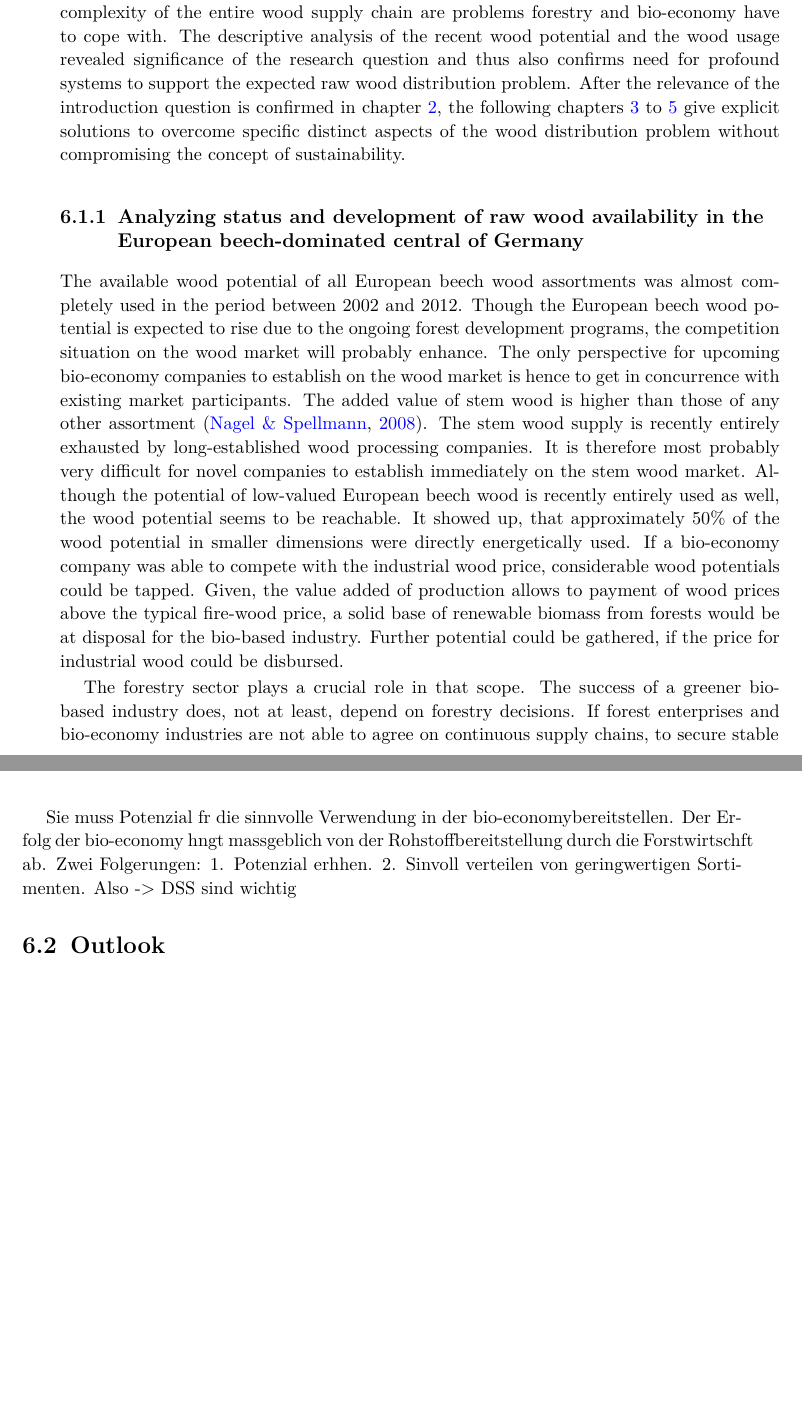
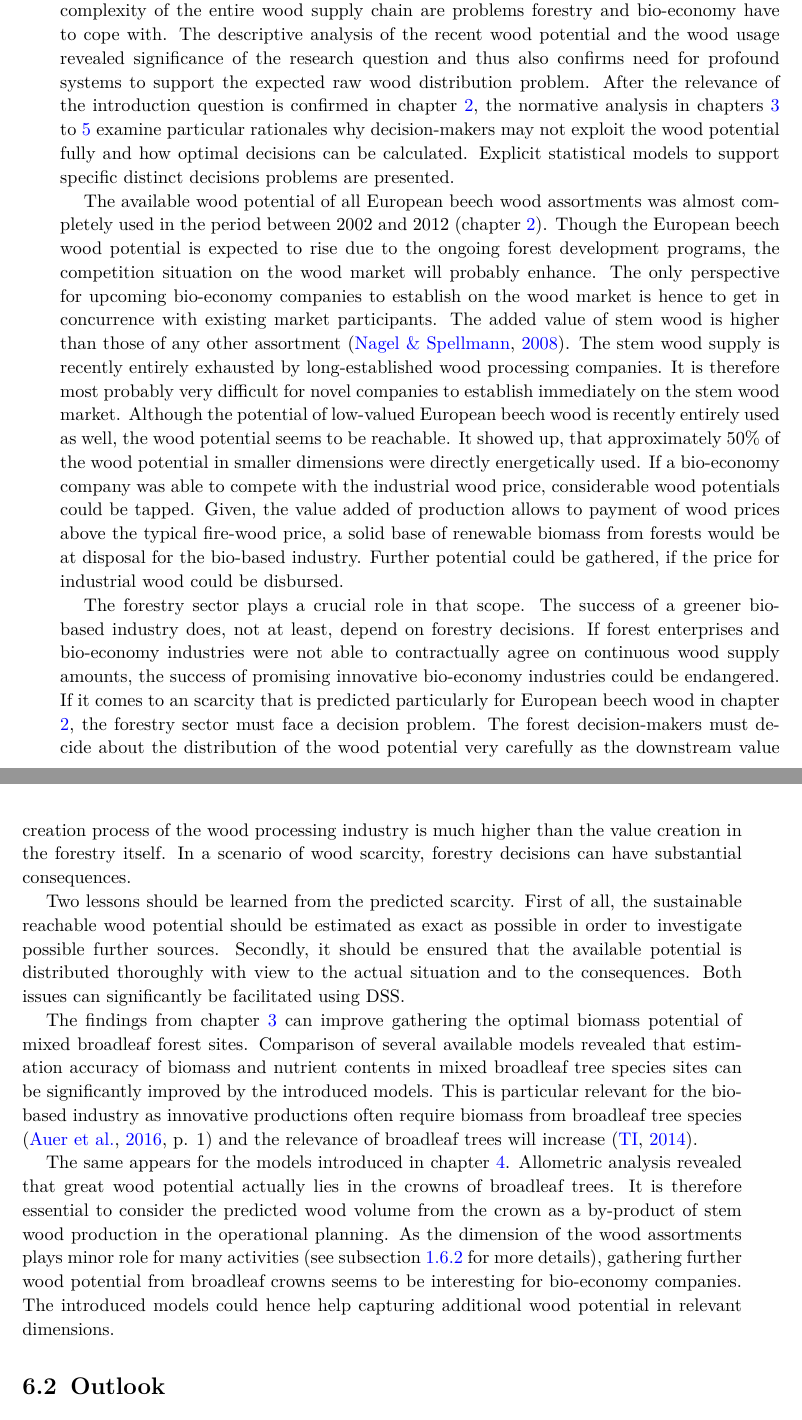
Before and after one commit to kaihusmann/diss, a LaTeX thesis (Dissertation.tex, which reads Discussion.tex): two parts of pages 95 and 96 of 109, joined at a grey line, cut so that both start at the same text, the shorter picture padded with empty space. Compiled offline with pdfLaTeX; the source files are stored in an older character set and shown here as Unicode; a LaTeX package or settings file that is missing is left out.

Commit message:
discussion

```diff
--- a/Discussion.tex
+++ b/Discussion.tex
@@ -6,16 +6,18 @@ The thesis aims on evaluation, development and application of proper methods to
 
 \section{Findings of the thesis}
 \label{sec:discussion:findings}
-The introductory stated hypothesis, that matching demands of the rising bio-economy is actually problematic, is verified in chapter \ref{chap:hzb}. Scarcity of woody biomass and the high complexity of the entire wood supply chain are problems forestry and bio-economy have to cope with. The descriptive analysis of the recent wood potential and the wood usage revealed significance of the research question and thus also confirms need for profound systems to support the expected raw wood distribution problem. After the relevance of the introduction question is confirmed in chapter \ref{chap:hzb}, the following chapters \ref{chap:bm} to \ref{chap:opt} give explicit solutions to overcome specific distinct aspects of the wood distribution problem without compromising the concept of sustainability.
+The introductory stated hypothesis, that matching demands of the rising bio-economy is actually problematic, is verified in chapter \ref{chap:hzb}. Scarcity of woody biomass and the high complexity of the entire wood supply chain are problems forestry and bio-economy have to cope with. The descriptive analysis of the recent wood potential and the wood usage revealed significance of the research question and thus also confirms need for profound systems to support the expected raw wood distribution problem. After the relevance of the introduction question is confirmed in chapter \ref{chap:hzb}, the normative analysis in chapters \ref{chap:bm} to \ref{chap:opt} examine particular rationales why decision-makers may not exploit the wood potential fully and how optimal decisions can be calculated. Explicit statistical models to support specific distinct decisions problems are presented.
 
-\subsection{Analyzing status and development of raw wood availability in the European beech-dominated central of Germany}
-\label{subsec:discussion:dindings:hzb}
-The available wood potential of all European beech wood assortments was almost completely used in the period between 2002 and 2012. Though the European beech wood potential is expected to rise due to the ongoing forest development programs, the competition situation on the wood market will probably enhance. The only perspective for upcoming bio-economy companies to establish on the wood market is hence to get in concurrence with existing market participants. The added value of stem wood is higher than those of any other assortment \citep{nagel_2008}. The stem wood supply is recently entirely exhausted by long-established wood processing companies. It is therefore most probably very difficult for novel companies to establish immediately on the stem wood market. Although the potential of low-valued European beech wood is recently entirely used as well, the wood potential seems to be reachable. It showed up, that approximately 50\% of the wood potential in smaller dimensions were directly energetically used. If a bio-economy company was able to compete with the industrial wood price, considerable wood potentials could be tapped. Given, the value added of production allows to payment of wood prices above the typical fire-wood price, a solid base of renewable biomass from forests would be at disposal for the bio-based industry. Further potential could be gathered, if the price for industrial wood could be disbursed.
+The available wood potential of all European beech wood assortments was almost completely used in the period between 2002 and 2012 (chapter \ref{chap:hzb}). Though the European beech wood potential is expected to rise due to the ongoing forest development programs, the competition situation on the wood market will probably enhance. The only perspective for upcoming bio-economy companies to establish on the wood market is hence to get in concurrence with existing market participants. The added value of stem wood is higher than those of any other assortment \citep{nagel_2008}. The stem wood supply is recently entirely exhausted by long-established wood processing companies. It is therefore most probably very difficult for novel companies to establish immediately on the stem wood market. Although the potential of low-valued European beech wood is recently entirely used as well, the wood potential seems to be reachable. It showed up, that approximately 50\% of the wood potential in smaller dimensions were directly energetically used. If a bio-economy company was able to compete with the industrial wood price, considerable wood potentials could be tapped. Given, the value added of production allows to payment of wood prices above the typical fire-wood price, a solid base of renewable biomass from forests would be at disposal for the bio-based industry. Further potential could be gathered, if the price for industrial wood could be disbursed.
 
-The forestry sector plays a crucial role in that scope. The success of a greener bio-based industry does, not at least, depend on forestry decisions. If forest enterprises and bio-economy industries are not able to agree on continuous supply chains, to secure stable
+The forestry sector plays a crucial role in that scope. The success of a greener bio-based industry does, not at least, depend on forestry decisions. If forest enterprises and bio-economy industries were not able to contractually agree on continuous wood supply amounts, the success of promising innovative bio-economy industries could be endangered. If it comes to an scarcity that is predicted particularly for European beech wood in chapter \ref{chap:hzb}, the forestry sector must face a decision problem. The forest decision-makers must decide about the distribution of the wood potential very carefully as the downstream value creation process of the wood processing industry is much higher than the value creation in the forestry itself. In a scenario of wood scarcity, forestry decisions can have substantial consequences.
 
-Sie muss Potenzial fr die sinnvolle Verwendung in der bio-economybereitstellen. Der Erfolg der bio-economy hngt massgeblich von der Rohstoffbereitstellung durch die Forstwirtschft ab. Zwei Folgerungen: 1. Potenzial erhhen. 2. Sinvoll verteilen von geringwertigen Sortimenten.
-Also -> DSS sind wichtig
+Two lessons should be learned from the predicted scarcity. First of all, the sustainable reachable wood potential should be estimated as exact as possible in order to investigate possible further sources. Secondly, it should be ensured that the available potential is distributed thoroughly with view to the actual situation and to the consequences. Both issues can significantly be facilitated using DSS.
+
+The findings from chapter \ref{chap:bm} can improve gathering the optimal biomass potential of mixed broadleaf forest sites. Comparison of several available models revealed that estimation accuracy of biomass and nutrient contents in mixed broadleaf tree species sites can be significantly improved by the introduced models. This is particular relevant for the bio-based industry as innovative productions often require biomass from broadleaf tree species \citep[p. 1]{auer_2016} and the relevance of broadleaf trees will increase \citep{ti_2014}.
+
+The same appears for the models introduced in chapter \ref{chap:beech_crowns}. Allometric analysis revealed that great wood potential actually lies in the crowns of broadleaf trees. It is therefore essential to consider the predicted wood volume from the crown as a by-product of stem wood production in the operational planning. As the dimension of the wood assortments plays minor role for many activities (see subsection \ref{subsec:intro:struct:bm} for more details), gathering further wood potential from broadleaf crowns seems to be interesting for bio-economy companies. The introduced models could hence help capturing additional wood potential in relevant dimensions.
+
 
 \section{Outlook}
 \label{sec:discussion:outlook}
```
Also changed, not shown: Deckblatt.tex (+1 -1 lines), bm.tex (+1 -1 lines), Discussion.tex (1 more changed lines), 5 other files.
